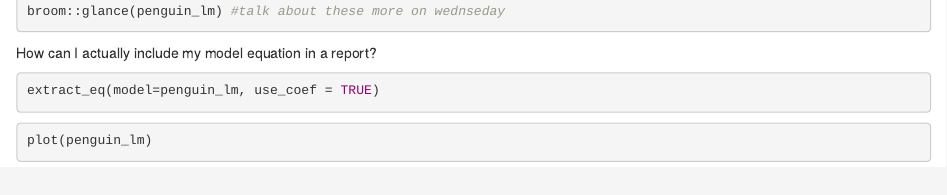
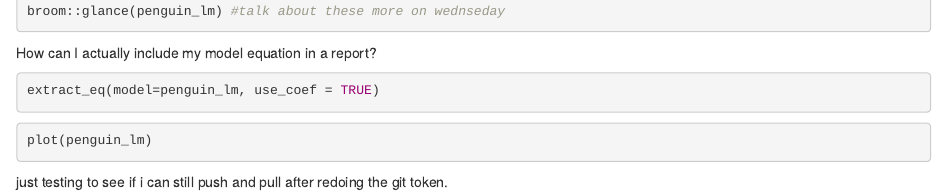
Before and after one commit to samrozal/esm206_lab6, an R Markdown document (esm206_lab6.Rmd): the page in a window 1100 px wide, from 1610 px down. Rendered offline with R 4.5, knitr and Pandoc, with nearby package versions; the code chunks are not run, so their results and figures are left out.

Commit message:
checking git hub

````diff
--- a/esm206_lab6.Rmd
+++ b/esm206_lab6.Rmd
@@ -127,3 +127,4 @@ extract_eq(model=penguin_lm, use_coef = TRUE)
 ```{r}
 plot(penguin_lm)
 ```
+just testing to see if i can still push and pull after redoing the git token.
````
